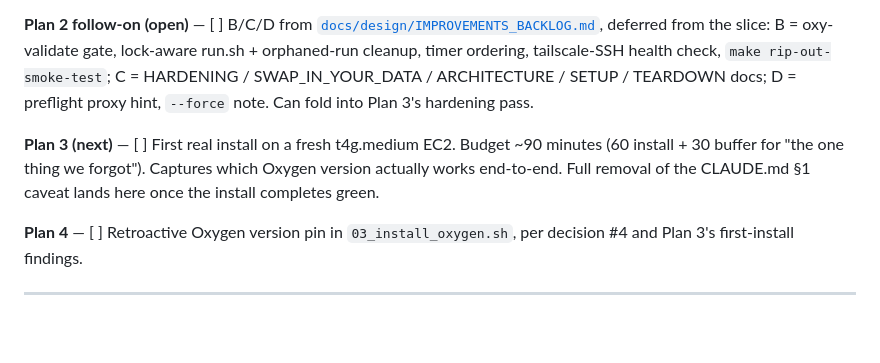
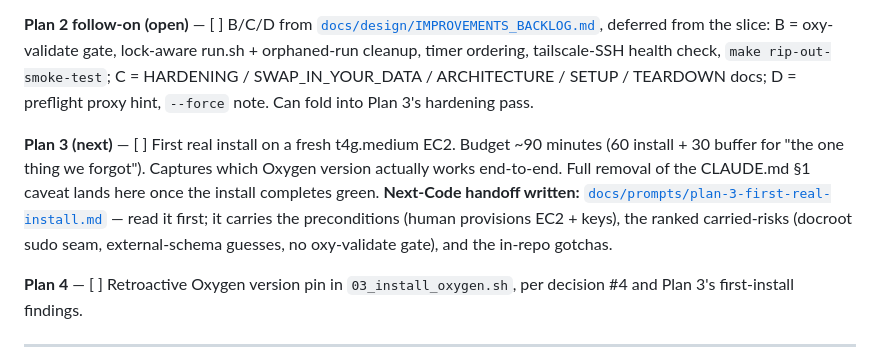
Before and after one commit to ironmonkey88/stack-in-a-box, a Markdown page: TASKS.md, the part around the change. GitHub-like rendering; blank space fills up the shorter version.

Commit message:
docs: Plan 3 next-Code handoff prompt + LOG/TASKS pointers
Co-Authored-By: Claude Opus 4.7 (1M context) <noreply@anthropic.com>

```diff
--- a/TASKS.md
+++ b/TASKS.md
@@ -15,7 +15,7 @@ The dependency chain below is the corrected ordering after Plan 1's dry-run surf
 
 **Plan 2 follow-on (open)** — [ ] B/C/D from [`docs/design/IMPROVEMENTS_BACKLOG.md`](docs/design/IMPROVEMENTS_BACKLOG.md), deferred from the slice: B = oxy-validate gate, lock-aware run.sh + orphaned-run cleanup, timer ordering, tailscale-SSH health check, `make rip-out-smoke-test`; C = HARDENING / SWAP_IN_YOUR_DATA / ARCHITECTURE / SETUP / TEARDOWN docs; D = preflight proxy hint, `--force` note. Can fold into Plan 3's hardening pass.
 
-**Plan 3 (next)** — [ ] First real install on a fresh t4g.medium EC2. Budget ~90 minutes (60 install + 30 buffer for "the one thing we forgot"). Captures which Oxygen version actually works end-to-end. Full removal of the CLAUDE.md §1 caveat lands here once the install completes green.
+**Plan 3 (next)** — [ ] First real install on a fresh t4g.medium EC2. Budget ~90 minutes (60 install + 30 buffer for "the one thing we forgot"). Captures which Oxygen version actually works end-to-end. Full removal of the CLAUDE.md §1 caveat lands here once the install completes green. **Next-Code handoff written:** [`docs/prompts/plan-3-first-real-install.md`](docs/prompts/plan-3-first-real-install.md) — read it first; it carries the preconditions (human provisions EC2 + keys), the ranked carried-risks (docroot sudo seam, external-schema guesses, no oxy-validate gate), and the in-repo gotchas.
 
 **Plan 4** — [ ] Retroactive Oxygen version pin in `03_install_oxygen.sh`, per decision #4 and Plan 3's first-install findings.
 
```
Also changed, not shown: LOG.md (+1 -1 lines), docs/prompts/plan-3-first-real-install.md (added, +58 -0 lines).
